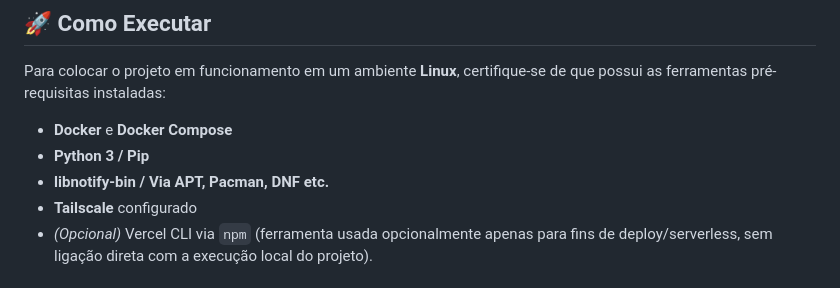
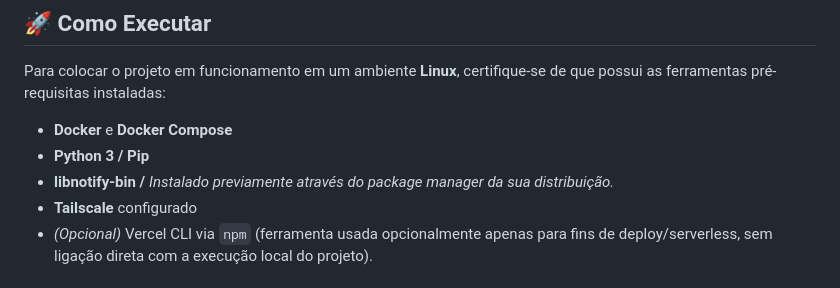
Before and after one commit to joaovitorborges10/foxxpi, a Markdown page: README.md, the part around the change. Drawn GitHub-style.

Commit message:
edit again

```diff
--- a/README.md
+++ b/README.md
@@ -19,7 +19,7 @@
 Para colocar o projeto em funcionamento em um ambiente **Linux**, certifique-se de que possui as ferramentas pré-requisitas instaladas:
 - **Docker** e **Docker Compose**
 - **Python 3 / Pip**
-- **libnotify-bin / Via APT, Pacman, DNF etc.**
+- **libnotify-bin /** _Instalado previamente através do package manager da sua distribuição._
 - **Tailscale** configurado
 - *(Opcional)* Vercel CLI via `npm` (ferramenta usada opcionalmente apenas para fins de deploy/serverless, sem ligação direta com a execução local do projeto).
 
```
